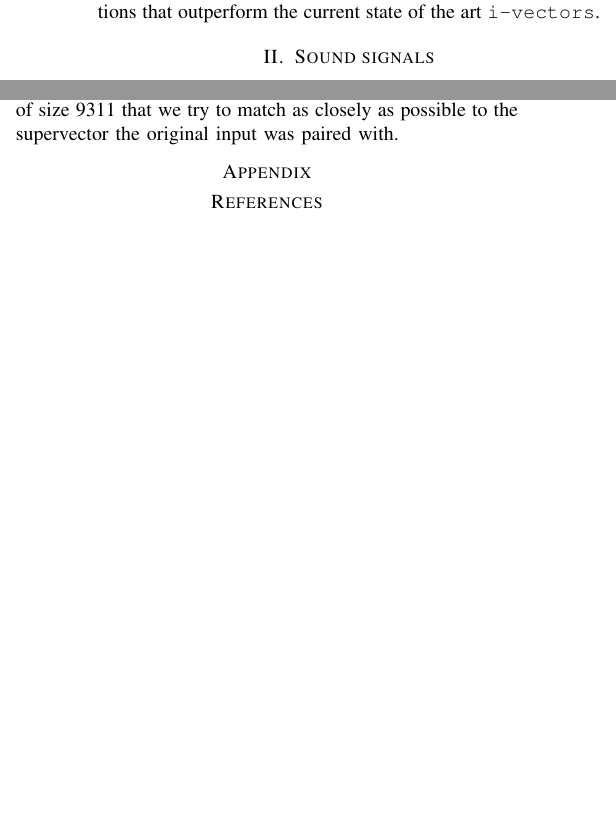
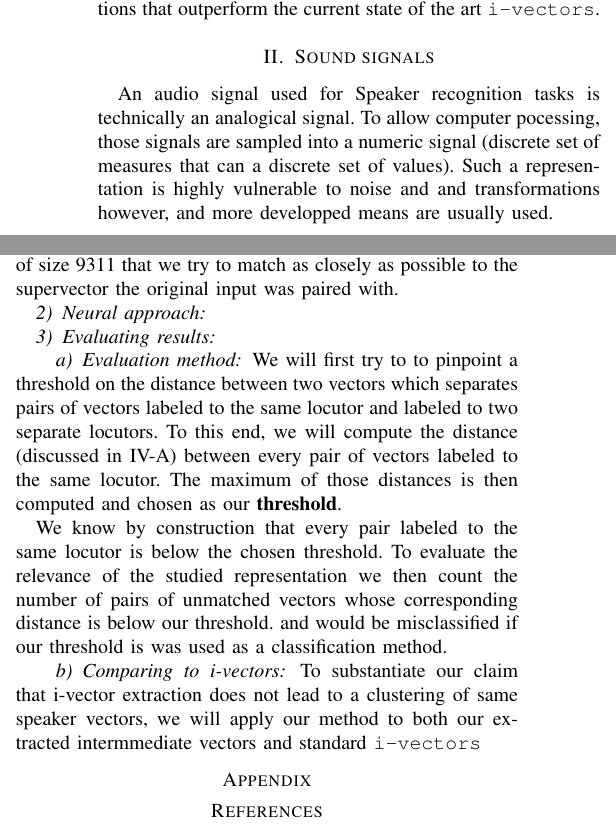
Before and after one commit to RemySun/DeepVoice, a LaTeX paper (Rapport.tex): two parts of the columns of pages 1 and 3 of 4, joined at a grey line, cut so that both start at the same text, the shorter picture padded with empty space. Compiled offline with pdfLaTeX.

Commit message:
fleshed out evaluation

```diff
--- a/Rapport.tex
+++ b/Rapport.tex
@@ -67,10 +67,18 @@ representations that outperform the current state of the art \texttt{i-vectors}.
 
 \section{Sound signals}
 
+An audio signal used for Speaker recognition tasks is technically an analogical
+signal. To allow computer pocessing, those signals are sampled into a numeric
+signal (discrete set of measures that can a discrete set of values). Such a
+representation is highly vulnerable to noise and and transformations however,
+and more developped means are usually used.
+
 \subsection{Cepstral analysis}
 
-The speech signal of a locutor is hardly suitable for statistical modeling or the calculation of a distance.
-In order to obtain a representation which is more compact and less redundant, we use a cepstral representation of the speech.
+The speech signal of a locutor is hardly suitable for statistical modeling or
+the calculation of a distance.
+In order to obtain a representation which is more compact and less redundant, we
+use a cepstral representation of the speech.
 
 The cepstrum of a signal $x(t)$ is defined by :
 
@@ -307,6 +322,36 @@ input. Therefore, we train the network on 3 600 000 supervectors of size 9311.
 The neural network outputs a vector of size 9311 that we try to match as closely
 as possible to the supervector the original input was paired with.
 
+\subsubsection{Neural approach}
+
+\subsubsection{Evaluating results}
+
+\paragraph{Evaluation method}
+
+We will first try to to pinpoint a threshold on the distance
+between two vectors which separates pairs of vectors labeled to the same locutor
+and labeled to two separate locutors. To this end, we will compute the distance
+(discussed in \ref{subsec:prosp}) between every pair of vectors labeled to the
+same locutor. The maximum of those distances is then computed and chosen as our
+\textbf{threshold}.
+
+We know by construction that every pair labeled to the same locutor is below the
+chosen threshold. To evaluate the relevance of the studied representation we
+then count the number of pairs of unmatched vectors whose corresponding distance
+is below our threshold. and would be misclassified if our threshold is was used
+as a classification method.
+
+\paragraph{Comparing to i-vectors}
+
+ To substantiate our claim that i-vector extraction does not lead to a
+ clustering of same speaker vectors, we will apply our method to both our
+ extracted intermmediate vectors and standard \texttt{i-vectors}
+
+
+
+
+
+
 \appendix
 
 \printbibliography
```
Also changed, not shown: Rapport.tex (19 more changed lines).
